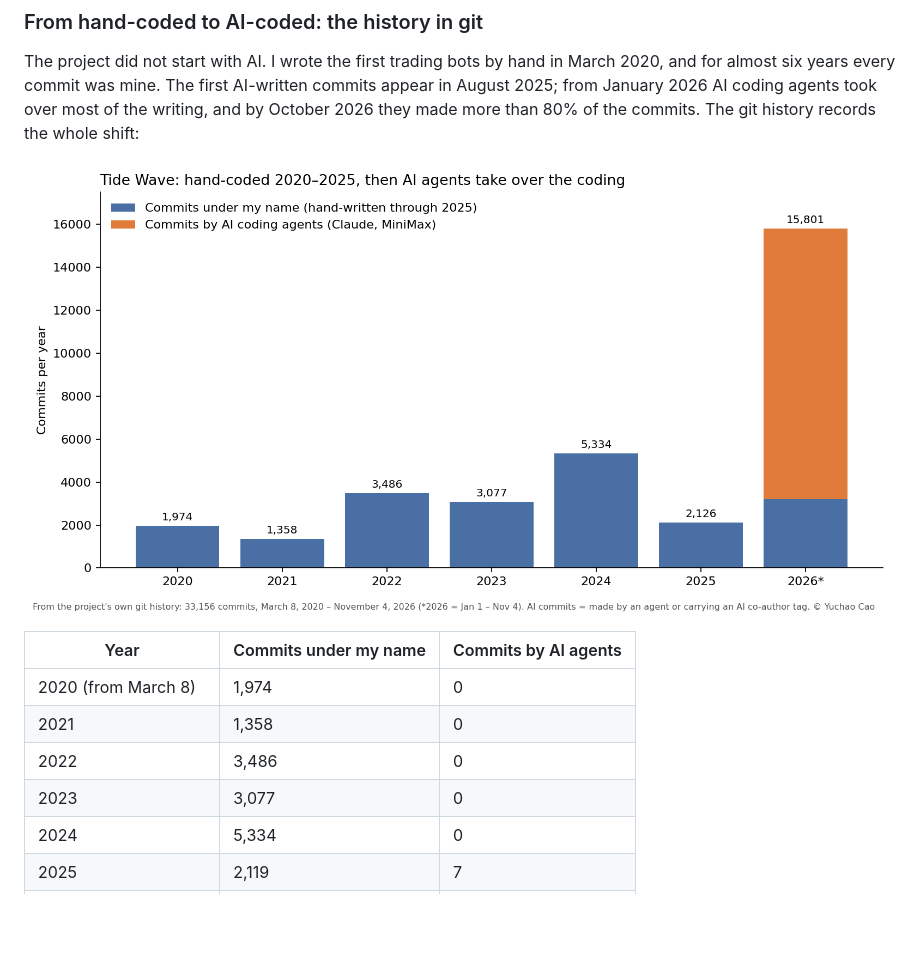
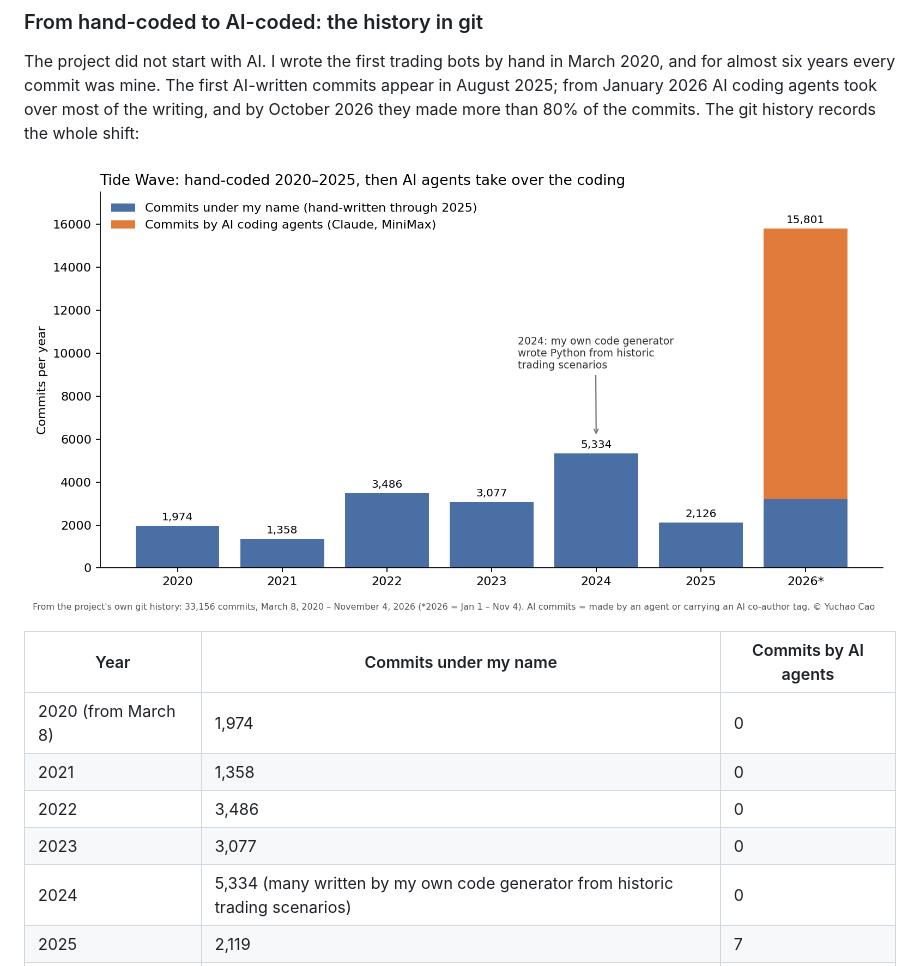
Before and after one commit to taijizhu/tide-wave, a Markdown page: README.md, the part around the change. Rendered like a GitHub page; pictures changed too: foundry/commits_by_year.png; blank space fills up the shorter version.

Commit message:
History chart: 2024 commits include my own scenario-based code generator
Co-Authored-By: Claude Opus 5.5 <noreply@anthropic.com>

```diff
--- a/README.md
+++ b/README.md
@@ -134,7 +134,7 @@ records the whole shift:
 | 2021 | 1,358 | 0 |
 | 2022 | 3,486 | 0 |
 | 2023 | 3,077 | 0 |
-| 2024 | 5,334 | 0 |
+| 2024 | 5,334 (many written by my own code generator from historic trading scenarios) | 0 |
 | 2025 | 2,119 | 7 |
 | 2026 (to November 4) | 3,200 | 12,601 |
 
```
Also changed, not shown: 2 other files.
